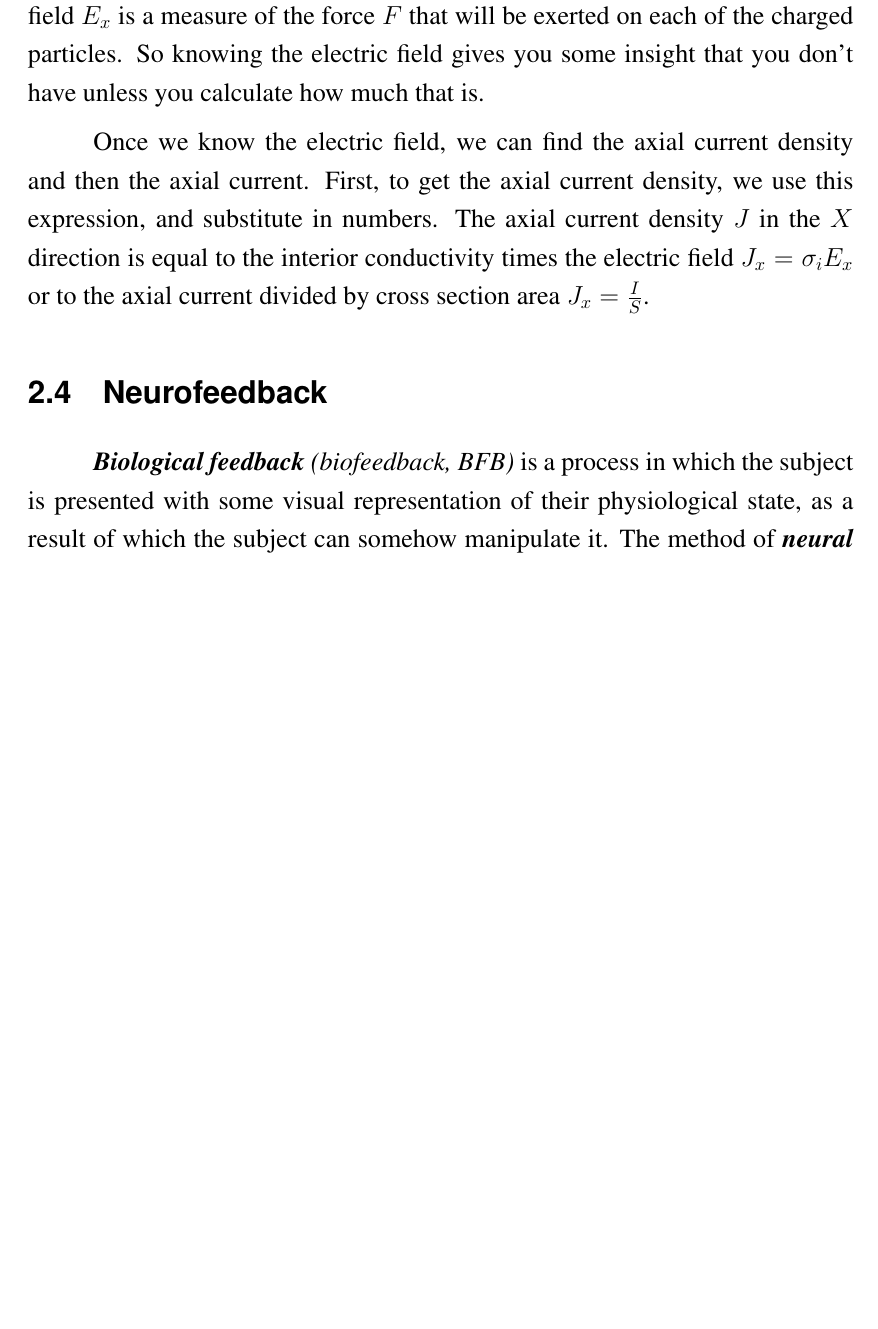
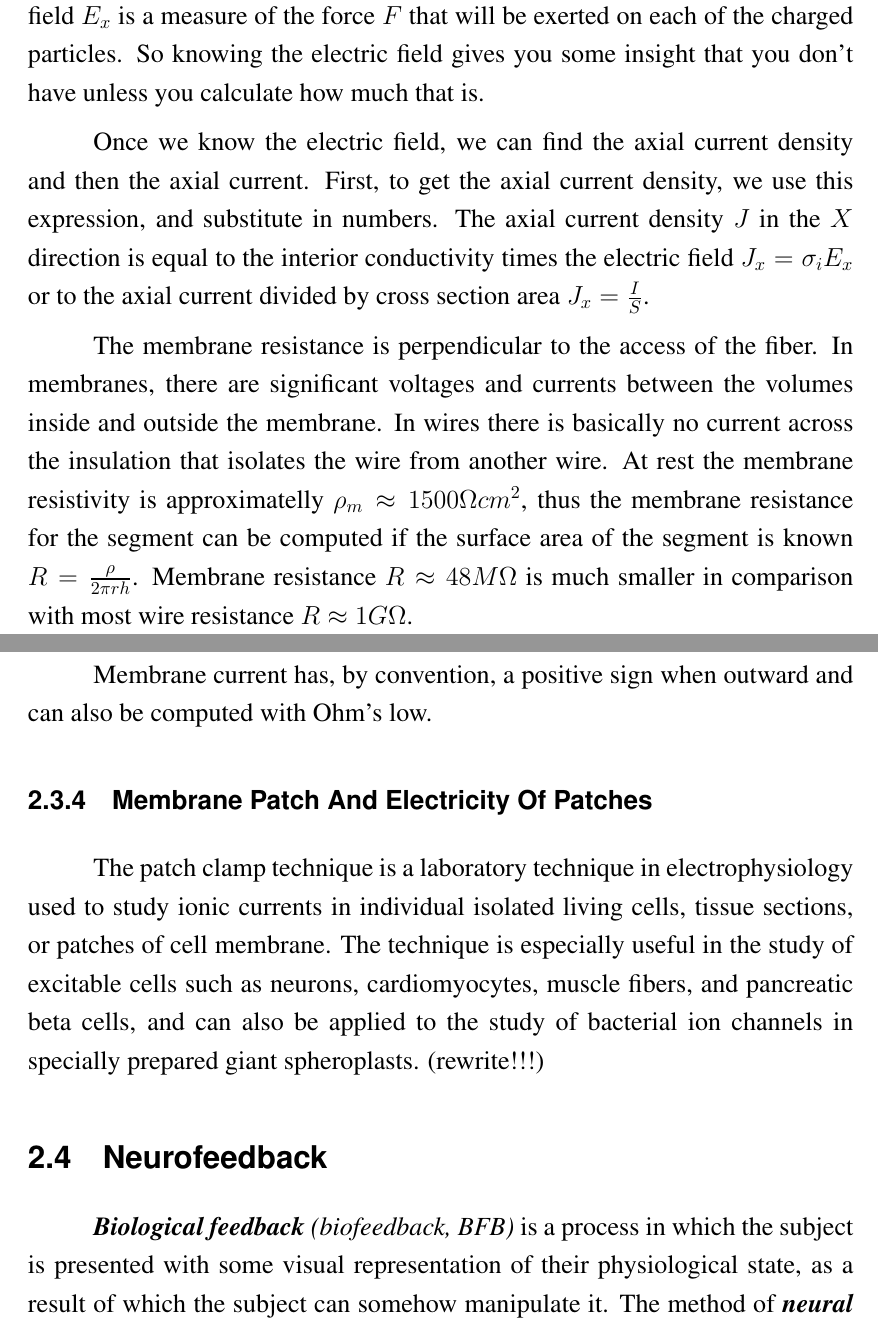
Before and after one commit to BasilMinkov/LaTeX-Documents, a LaTeX document (presentation.tex): part of page 8 of 19 before the commit and two parts of pages 8 and 9 of 20 after it, the two joined at a grey line, cut so that both start at the same text, the shorter picture padded with empty space. The pictures show the PDF file presentation.pdf that the author committed with the source.

Commit message:
Simply went on writing about bioelectricity.

```diff
--- a/presentation.tex
+++ b/presentation.tex
@@ -253,7 +253,14 @@ Assuming that the axial current is uniform from $a$ to $b$, the electric field i
 
 Once we know the electric field, we can find the axial current density and then the axial current. First, to get the axial current density, we use this expression, and substitute in numbers. The axial current density $J$ in the $X$ direction is equal to the interior conductivity times the electric field $J_{x}=\sigma_{i}E_{x}$ or to the  axial current divided by cross section area $J_{x}=\frac{I}{S}$.
 
+The membrane resistance is perpendicular to the access of the fiber. In membranes, there are significant voltages and currents between the volumes inside and outside the membrane. In wires there is basically no current across the insulation that isolates the wire from another wire. At rest the membrane resistivity is approximatelly $\rho_{m} \approx 1500\Omega cm^{2}$, thus the membrane resistance for the segment can be computed if the surface area of the segment is known $R=\frac{\rho}{2 \pi r h}$. Membrane resistance $R \approx 48 M\Omega$ is much smaller in comparison with most wire resistance $R \approx 1 G\Omega$.
 
+Membrane current has, by convention, a positive sign when outward and can also be computed with Ohm's low.
+
+\subsubsection{Membrane Patch And Electricity Of Patches}
+\label{sec:Hypothesis:Bioelectricity:Membrane Patch And Electricity Of Patches}
+
+The patch clamp technique is a laboratory technique in electrophysiology used to study ionic currents in individual isolated living cells, tissue sections, or patches of cell membrane. The technique is especially useful in the study of excitable cells such as neurons, cardiomyocytes, muscle fibers, and pancreatic beta cells, and can also be applied to the study of bacterial ion channels in specially prepared giant spheroplasts. (rewrite!!!)
 
 \subsection{Neurofeedback}
 \label{sec:Hypothesis:Neurofeedback}
```
Also changed, not shown: presentation.pdf.
